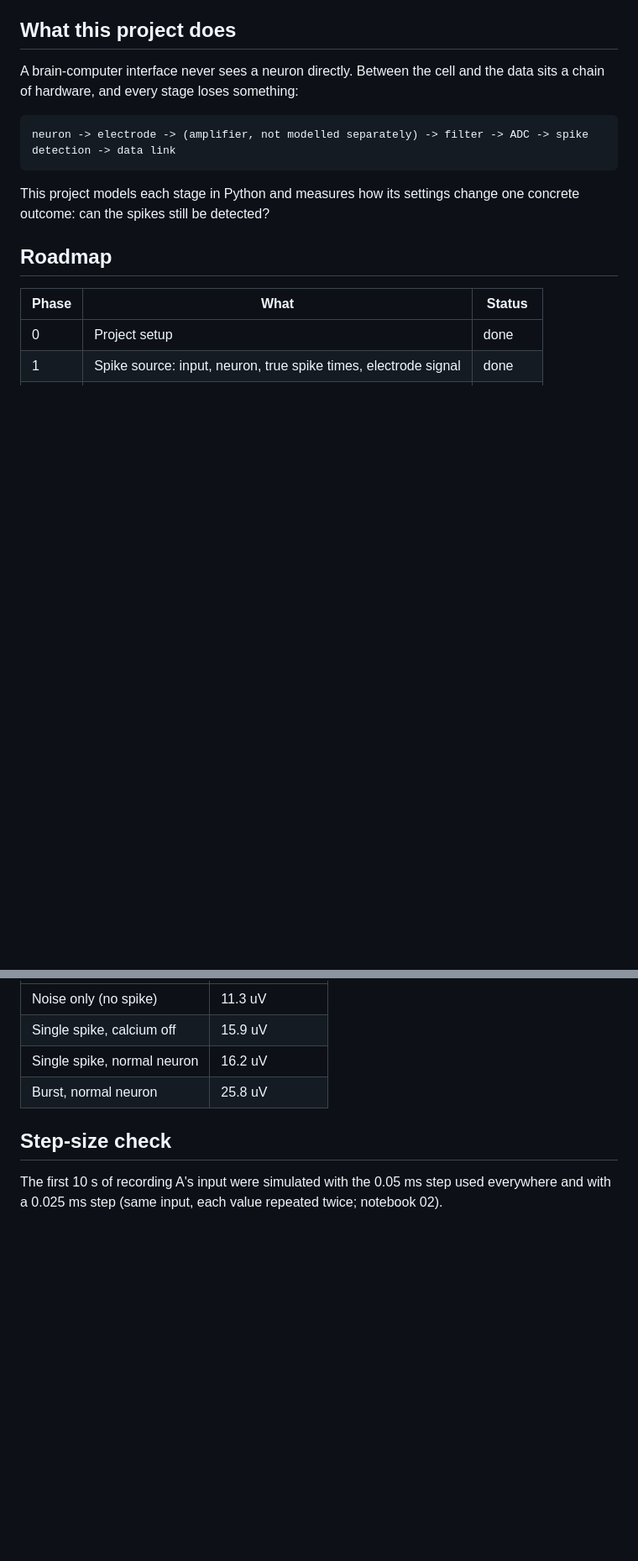
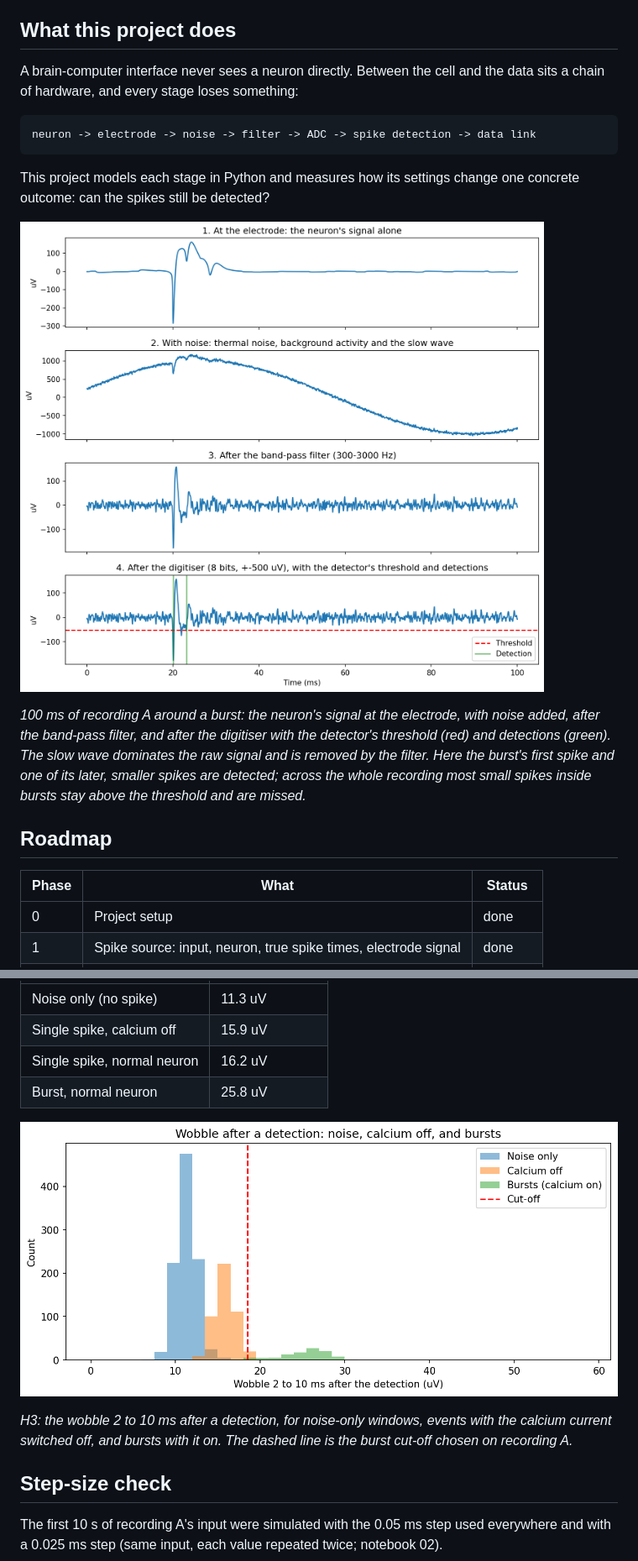
Before and after one commit to Parineeta98/Neural_Recording_Chain, a Markdown page: README.md, 2 parts joined by grey strips. Shown at 84% size. GitHub-like rendering; pictures changed too: docs/figures/chain_stages.png (added), docs/figures/wobble_calcium_control.png (added); blank space fills up the shorter version.

````diff
--- a/README.md
+++ b/README.md
@@ -11,11 +11,15 @@ A brain-computer interface never sees a neuron directly. Between the cell and
 the data sits a chain of hardware, and every stage loses something:
 
 ```
-neuron -> electrode -> (amplifier, not modelled separately) -> filter -> ADC -> spike detection -> data link
+neuron -> electrode -> noise -> filter -> ADC -> spike detection -> data link
 ```
 
 This project models each stage in Python and measures how its settings change
 one concrete outcome: can the spikes still be detected?
+
+![The recording chain, stage by stage](docs/figures/chain_stages.png)
+
+*100 ms of recording A around a burst: the neuron's signal at the electrode, with noise added, after the band-pass filter, and after the digitiser with the detector's threshold (red) and detections (green). The slow wave dominates the raw signal and is removed by the filter. Here the burst's first spike and one of its later, smaller spikes are detected; across the whole recording most small spikes inside bursts stay above the threshold and are missed.*
 
 ## Roadmap
 
@@ -79,6 +88,10 @@ As a control, recording A's input was simulated with the dendritic calcium condu
 | Single spike, calcium off | 15.9 uV |
 | Single spike, normal neuron | 16.2 uV |
 | Burst, normal neuron | 25.8 uV |
+
+![Wobble after a detection with and without the calcium current](docs/figures/wobble_calcium_control.png)
+
+*H3: the wobble 2 to 10 ms after a detection, for noise-only windows, events with the calcium current switched off, and bursts with it on. The dashed line is the burst cut-off chosen on recording A.*
 
 ## Step-size check
 
````
Also changed, not shown: other parts of README.md (+34 -14 lines), docs/figures/bit_depth_false_alarms.png (added), docs/figures/burst_and_single.png (added), docs/figures/data_budget.png (added), 4 other files.
